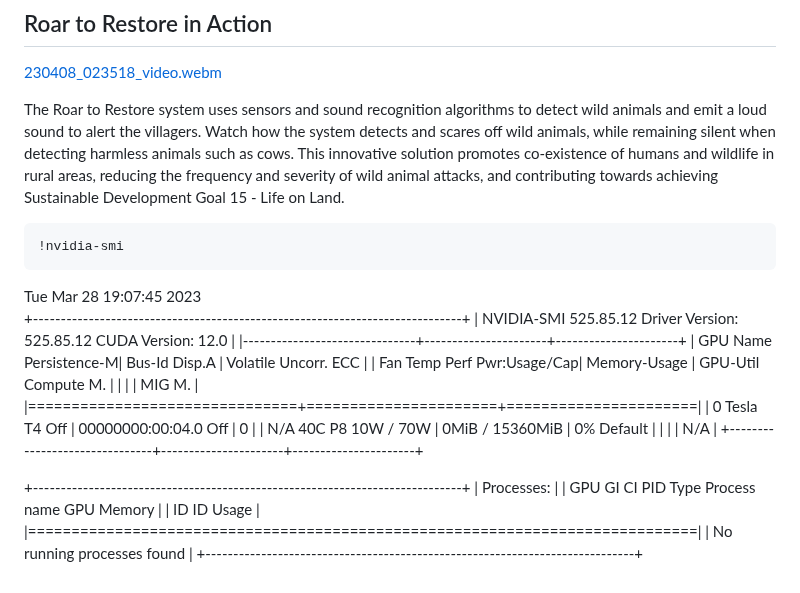
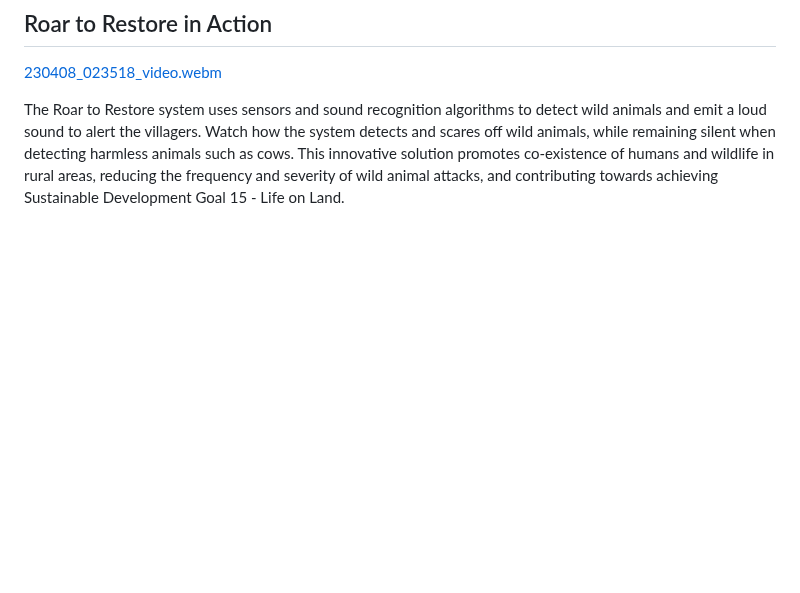
Before and after one commit to nagaaravindkundeti/Roar-to-Restore-A-Smart-System-for-Rural-Wild-Animal-Detection, a Markdown page: README.md, the part around the change. Rendered like a GitHub page; blank space fills up the shorter version.

````diff
--- a/README.md
+++ b/README.md
@@ -33,27 +33,3 @@ The Roar to Restore project presents an innovative solution for the detection an
 
 
 The Roar to Restore system uses sensors and sound recognition algorithms to detect wild animals and emit a loud sound to alert the villagers. Watch how the system detects and scares off wild animals, while remaining silent when detecting harmless animals such as cows. This innovative solution promotes co-existence of humans and wildlife in rural areas, reducing the frequency and severity of wild animal attacks, and contributing towards achieving Sustainable Development Goal 15 - Life on Land.
-
-```python
-!nvidia-smi
-```
-Tue Mar 28 19:07:45 2023
-+-----------------------------------------------------------------------------+
-| NVIDIA-SMI 525.85.12    Driver Version: 525.85.12    CUDA Version: 12.0     |
-|-------------------------------+----------------------+----------------------+
-| GPU  Name        Persistence-M| Bus-Id        Disp.A | Volatile Uncorr. ECC |
-| Fan  Temp  Perf  Pwr:Usage/Cap|         Memory-Usage | GPU-Util  Compute M. |
-|                               |                      |               MIG M. |
-|===============================+======================+======================|
-|   0  Tesla T4            Off  | 00000000:00:04.0 Off |                    0 |
-| N/A   40C    P8    10W /  70W |      0MiB / 15360MiB |      0%      Default |
-|                               |                      |                  N/A |
-+-------------------------------+----------------------+----------------------+
-
-+-----------------------------------------------------------------------------+
-| Processes:                                                                  |
-|  GPU   GI   CI        PID   Type   Process name                  GPU Memory |
-|        ID   ID                                                   Usage      |
-|=============================================================================|
-|  No running processes found                                                 |
-+-----------------------------------------------------------------------------+
````
